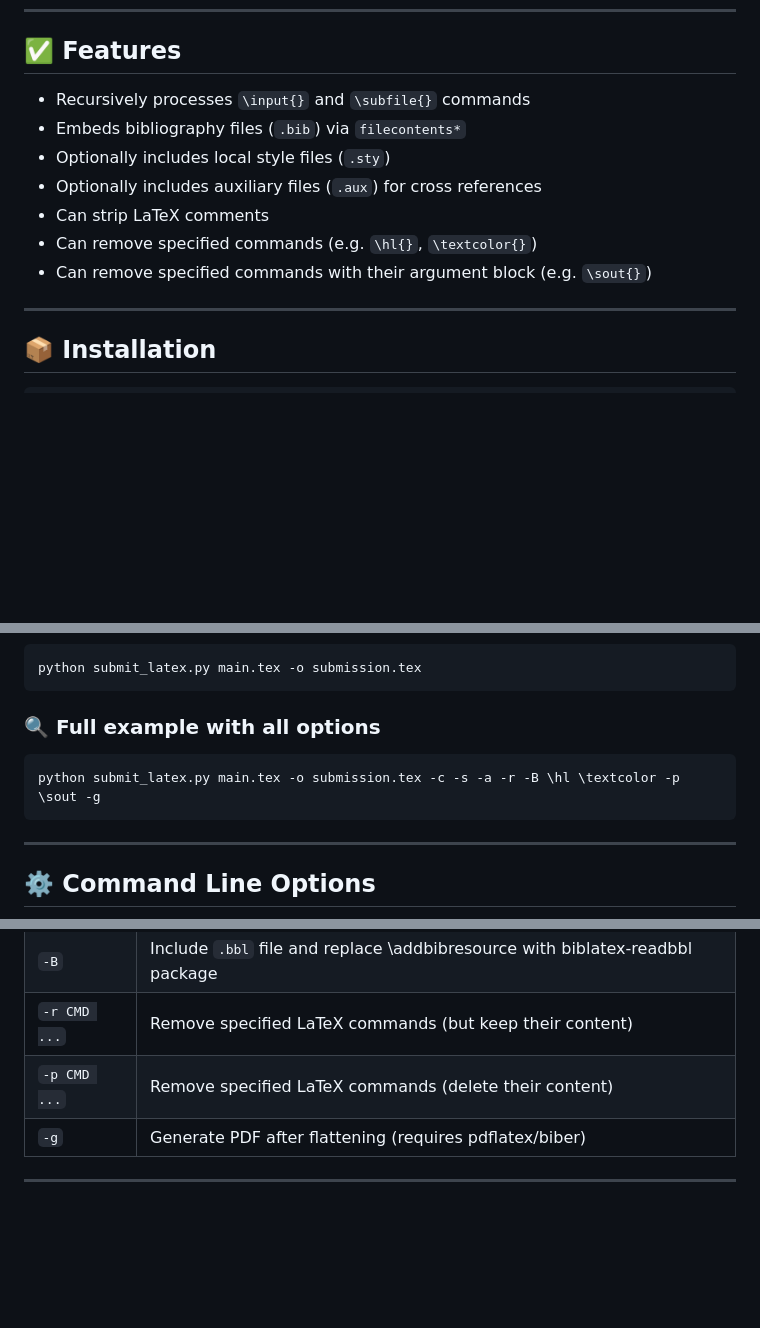
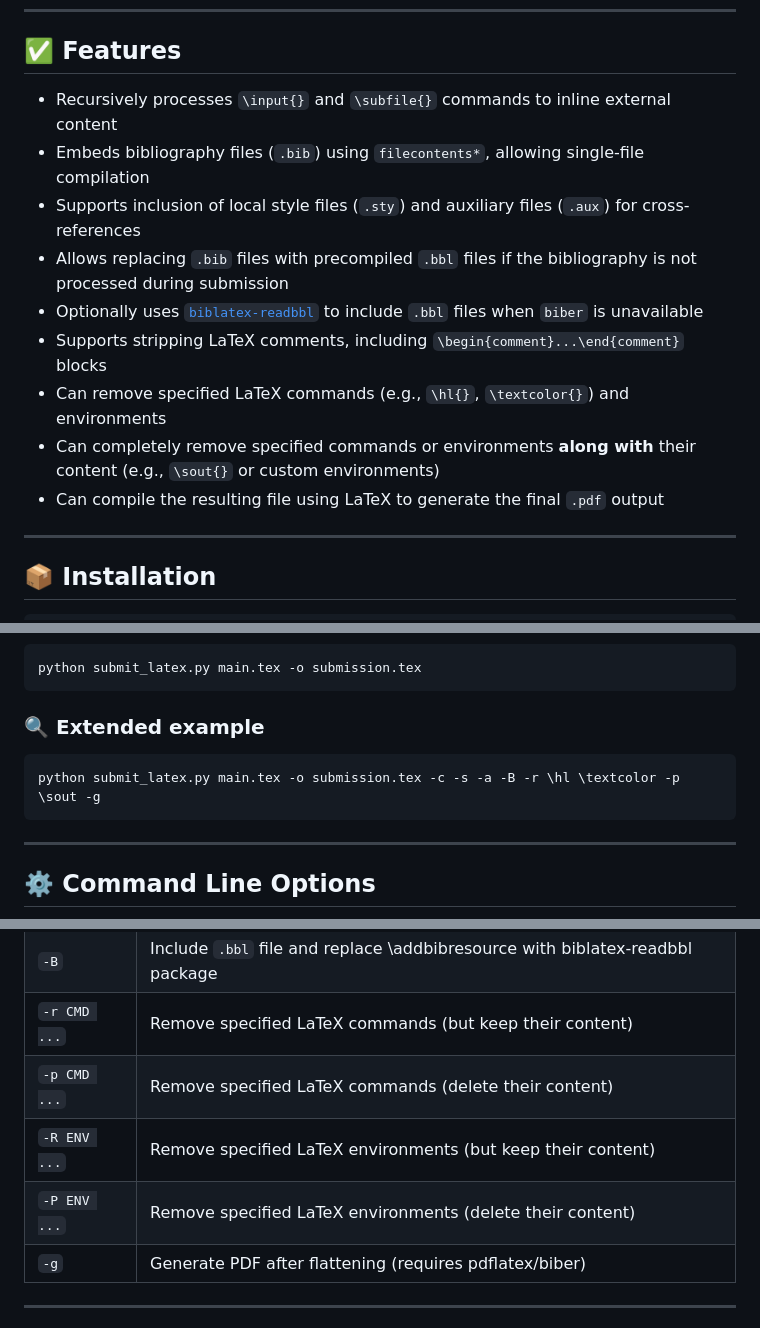
Before and after one commit to hollo88/submit_latex, a Markdown page: README.md, 3 parts joined by grey strips. Rendered like a GitHub page; blank space fills up the shorter version.

Commit message:
Update README.md
Extended functionality with environment removal in the README.

````diff
--- a/README.md
+++ b/README.md
@@ -6,13 +6,15 @@ This Python script helps flatten a LaTeX project into a single `.tex` file, suit
 
 ## ✅ Features
 
-- Recursively processes `\input{}` and `\subfile{}` commands
-- Embeds bibliography files (`.bib`) via `filecontents*`
-- Optionally includes local style files (`.sty`)
-- Optionally includes auxiliary files (`.aux`) for cross references
-- Can strip LaTeX comments
-- Can remove specified commands (e.g. `\hl{}`, `\textcolor{}`)
-- Can remove specified commands with their argument block (e.g. `\sout{}`)
+- Recursively processes `\input{}` and `\subfile{}` commands to inline external content
+- Embeds bibliography files (`.bib`) using `filecontents*`, allowing single-file compilation
+- Supports inclusion of local style files (`.sty`) and auxiliary files (`.aux`) for cross-references
+- Allows replacing `.bib` files with precompiled `.bbl` files if the bibliography is not processed during submission
+- Optionally uses [`biblatex-readbbl`](https://ctan.org/pkg/biblatex-readbbl) to include `.bbl` files when `biber` is unavailable
+- Supports stripping LaTeX comments, including `\begin{comment}...\end{comment}` blocks
+- Can remove specified LaTeX commands (e.g., `\hl{}`, `\textcolor{}`) and environments
+- Can completely remove specified commands or environments **along with** their content (e.g., `\sout{}` or custom environments)
+- Can compile the resulting file using LaTeX to generate the final `.pdf` output
 
 ---
 
@@ -33,10 +35,10 @@ cd submit_latex
 python submit_latex.py main.tex -o submission.tex
 ```
 
-### 🔍 Full example with all options
+### 🔍 Extended example
 
 ```bash
-python submit_latex.py main.tex -o submission.tex -c -s -a -r -B \hl \textcolor -p \sout -g
+python submit_latex.py main.tex -o submission.tex -c -s -a -B -r \hl \textcolor -p \sout -g
 ```
 
 ---
@@ -53,6 +55,8 @@ python submit_latex.py main.tex -o submission.tex -c -s -a -r -B \hl \textcolor
 | `-B`         | Include `.bbl` file and replace \addbibresource with biblatex-readbbl package|
 | `-r CMD ...` | Remove specified LaTeX commands (but keep their content)   |
 | `-p CMD ...` | Remove specified LaTeX commands (delete their content)     |
+| `-R ENV ...` | Remove specified LaTeX environments (but keep their content)   |
+| `-P ENV ...` | Remove specified LaTeX environments (delete their content)     |
 | `-g`	       | Generate PDF after flattening (requires pdflatex/biber)    |
 
 ---
````
Also changed, not shown: other parts of README.md (+2 -2 lines).
